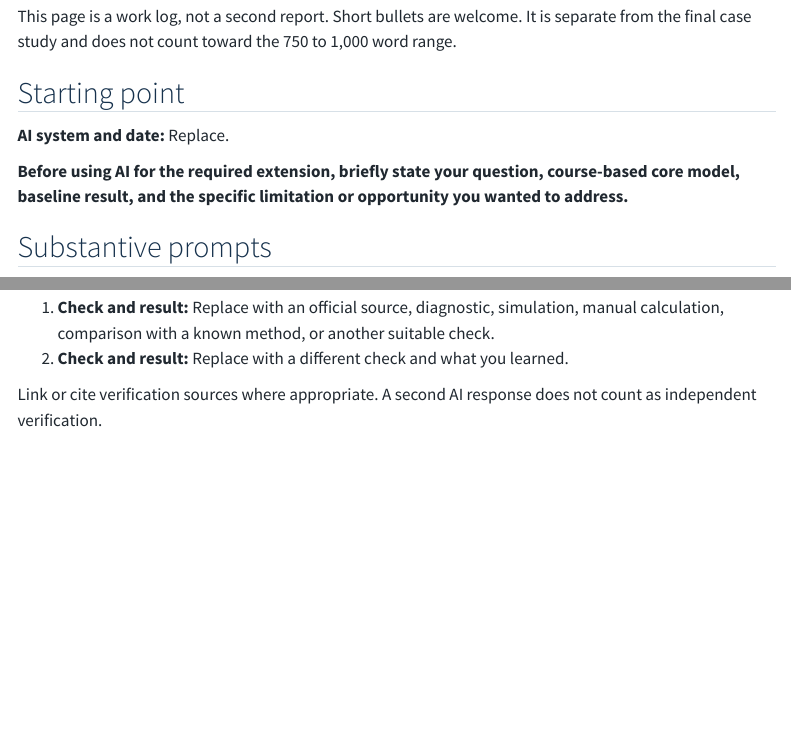
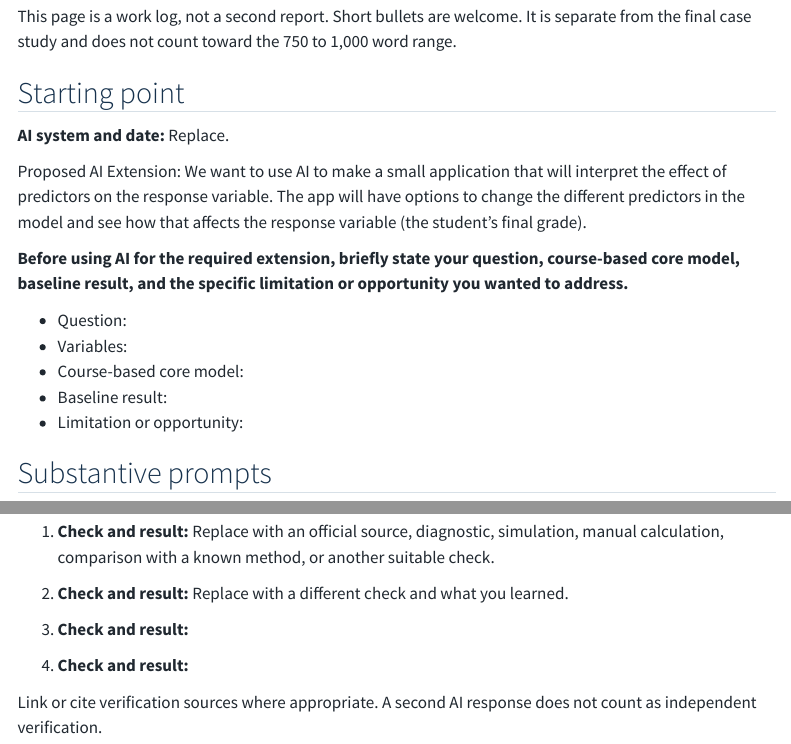
Before and after one commit to AthenaNik/STAT-330-Final-Project, a Quarto document (portfolio/ai-use.qmd): the page in a window 1100 px wide, from 100 px down, and a second part further down, joined at a grey line. Rendered offline with R 4.5, knitr and Pandoc in place of Quarto, with nearby package versions; menus at the side of the page are left out.

Commit message:
Update ai-use.qmd
This is a very rough draft of the proposed AI extension, and an outline of some of the things we still need to fill in.

```diff
--- a/portfolio/ai-use.qmd
+++ b/portfolio/ai-use.qmd
@@ -10,7 +10,15 @@ This page is a work log, not a second report. Short bullets are welcome. It is s
 
 **AI system and date:** Replace.
 
+Proposed AI Extension: We want to use AI to make a small application that will interpret the effect of predictors on the response variable. The app will have options to change the different predictors in the model and see how that affects the response variable (the student's final grade).
+
 **Before using AI for the required extension, briefly state your question, course-based core model, baseline result, and the specific limitation or opportunity you wanted to address.**
+
+- Question:
+- Variables:
+- Course-based core model:
+- Baseline result:
+- Limitation or opportunity:
 
 ## Substantive prompts
 
@@ -33,6 +41,9 @@ Paste the exact prompts that shaped the extension. Include the customized extens
 1. **Check and result:** Replace with an official source, diagnostic, simulation, manual calculation, comparison with a known method, or another suitable check.
 2. **Check and result:** Replace with a different check and what you learned.
 
+1. **Check and result:**
+2. **Check and result:**
+
 Link or cite verification sources where appropriate. A second AI response does not count as independent verification.
 
 ## Remaining limitation
```
